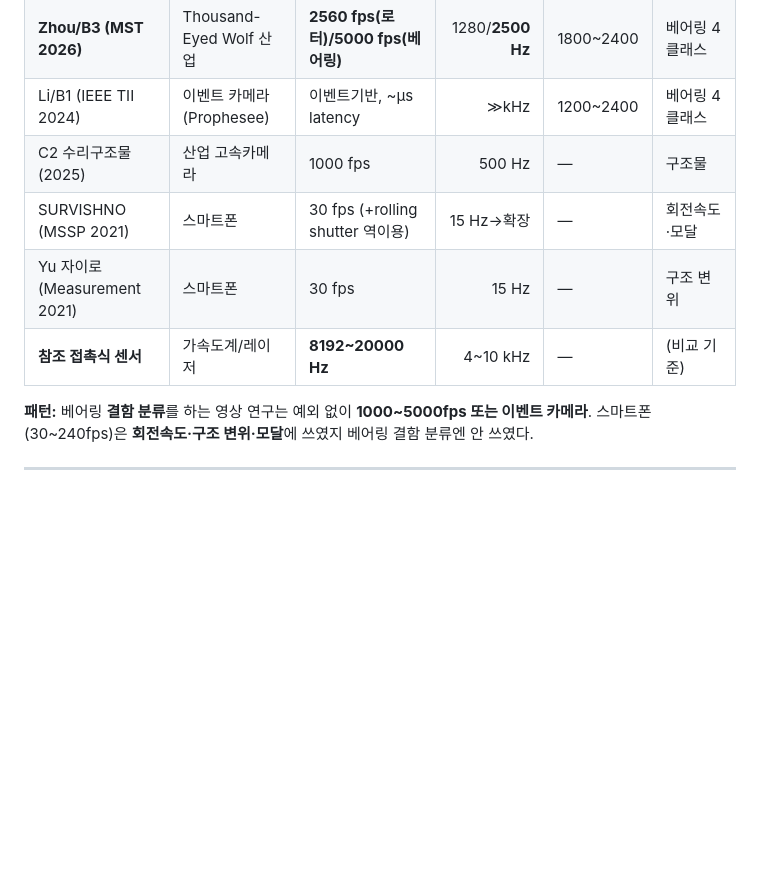
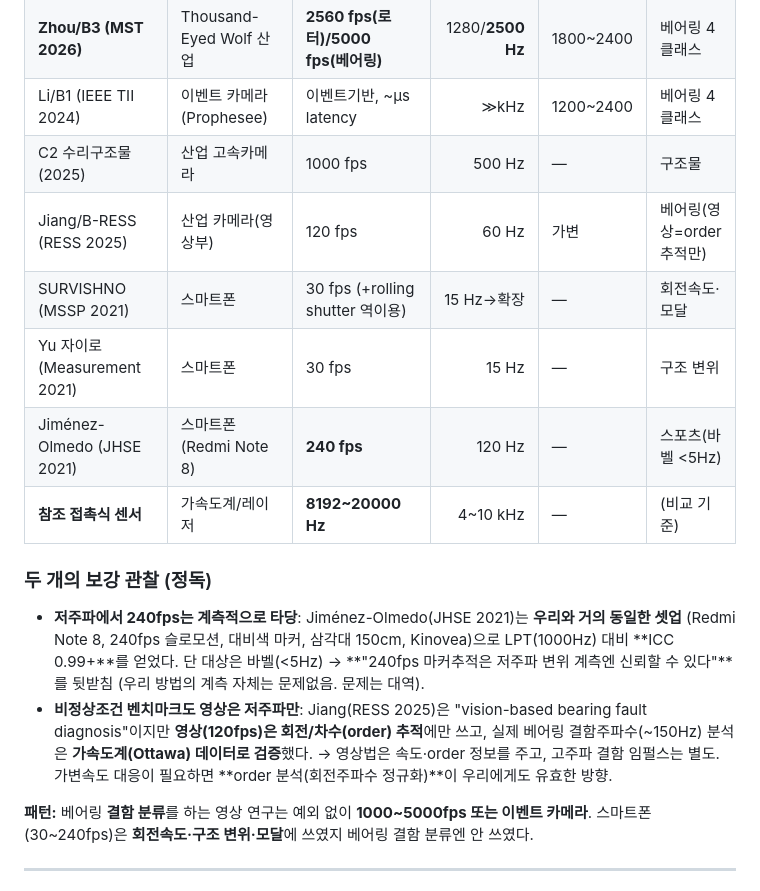
Before and after one commit to lth0422/2026_fault_diagnosis_application, a Markdown page: docs/fps_temporal_resolution_analysis.md, the part around the change. GitHub-like rendering; blank space fills up the shorter version.

```diff
--- a/docs/fps_temporal_resolution_analysis.md
+++ b/docs/fps_temporal_resolution_analysis.md
@@ -19,9 +19,22 @@
 | **Zhou/B3 (MST 2026)** | Thousand-Eyed Wolf 산업 | **2560 fps(로터)/5000 fps(베어링)** | 1280/**2500 Hz** | 1800~2400 | 베어링 4클래스 |
 | Li/B1 (IEEE TII 2024) | 이벤트 카메라(Prophesee) | 이벤트기반, ~μs latency | ≫kHz | 1200~2400 | 베어링 4클래스 |
 | C2 수리구조물 (2025) | 산업 고속카메라 | 1000 fps | 500 Hz | — | 구조물 |
+| Jiang/B-RESS (RESS 2025) | 산업 카메라(영상부) | 120 fps | 60 Hz | 가변 | 베어링(영상=order추적만) |
 | SURVISHNO (MSSP 2021) | 스마트폰 | 30 fps (+rolling shutter 역이용) | 15 Hz→확장 | — | 회전속도·모달 |
 | Yu 자이로 (Measurement 2021) | 스마트폰 | 30 fps | 15 Hz | — | 구조 변위 |
+| Jiménez-Olmedo (JHSE 2021) | 스마트폰(Redmi Note 8) | **240 fps** | 120 Hz | — | 스포츠(바벨 <5Hz) |
 | **참조 접촉식 센서** | 가속도계/레이저 | **8192~20000 Hz** | 4~10 kHz | — | (비교 기준) |
+
+### 두 개의 보강 관찰 (정독)
+
+- **저주파에서 240fps는 계측적으로 타당**: Jiménez-Olmedo(JHSE 2021)는 **우리와 거의 동일한 셋업**
+  (Redmi Note 8, 240fps 슬로모션, 대비색 마커, 삼각대 150cm, Kinovea)으로 LPT(1000Hz) 대비 **ICC 0.99+**를
+  얻었다. 단 대상은 바벨(<5Hz) → **"240fps 마커추적은 저주파 변위 계측엔 신뢰할 수 있다"**를 뒷받침
+  (우리 방법의 계측 자체는 문제없음. 문제는 대역).
+- **비정상조건 벤치마크도 영상은 저주파만**: Jiang(RESS 2025)은 "vision-based bearing fault diagnosis"이지만
+  **영상(120fps)은 회전/차수(order) 추적**에만 쓰고, 실제 베어링 결함주파수(~150Hz) 분석은
+  **가속도계(Ottawa) 데이터로 검증**했다. → 영상법은 속도·order 정보를 주고, 고주파 결함 임펄스는 별도.
+  가변속도 대응이 필요하면 **order 분석(회전주파수 정규화)**이 우리에게도 유효한 방향.
 
 **패턴:** 베어링 **결함 분류**를 하는 영상 연구는 예외 없이 **1000~5000fps 또는 이벤트 카메라**.
 스마트폰(30~240fps)은 **회전속도·구조 변위·모달**에 쓰였지 베어링 결함 분류엔 안 쓰였다.
```
Also changed, not shown: docs/development_log.md (+19 -0 lines), docs/related_works.md (+2 -2 lines).
